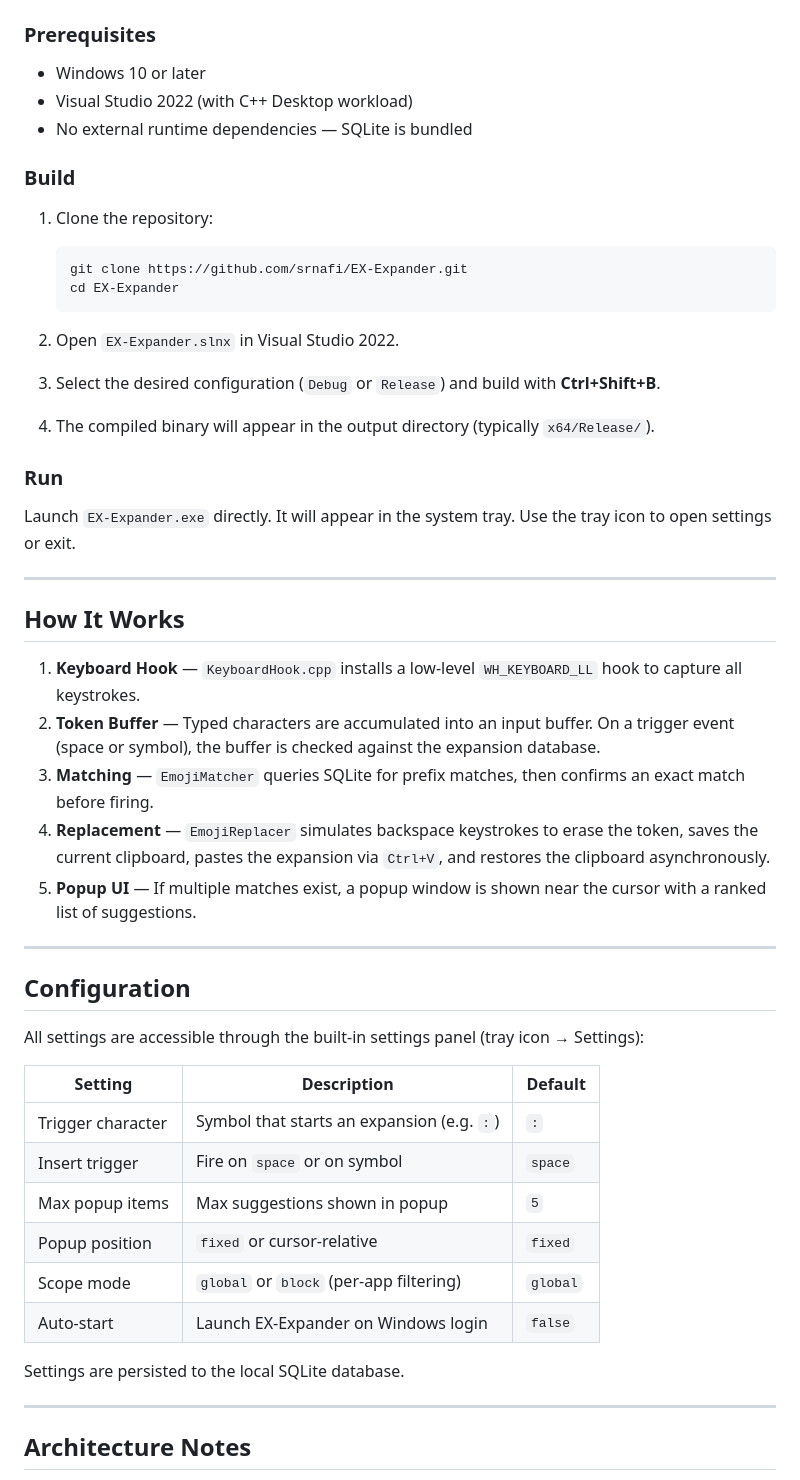
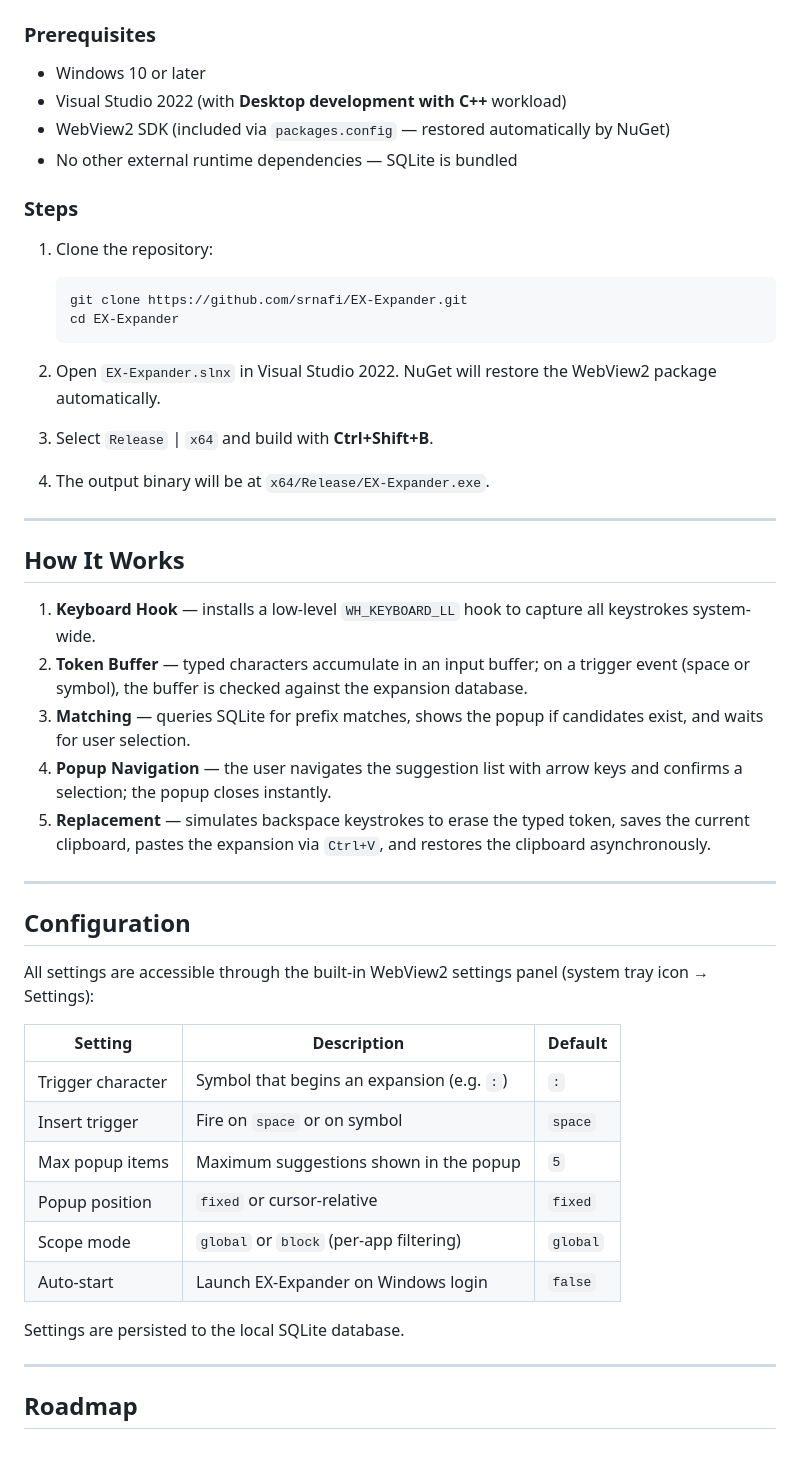
Before and after one commit to srnafi/EX-Expander, a Markdown page: README.md, the part around one of its changes. GitHub-like rendering; blank space fills up the shorter version.

````diff
--- a/README.md
+++ b/README.md
@@ -62,10 +73,11 @@ EX-Expander/
 ### Prerequisites
 
 - Windows 10 or later
-- Visual Studio 2022 (with C++ Desktop workload)
-- No external runtime dependencies — SQLite is bundled
+- Visual Studio 2022 (with **Desktop development with C++** workload)
+- WebView2 SDK (included via `packages.config` — restored automatically by NuGet)
+- No other external runtime dependencies — SQLite is bundled
 
-### Build
+### Steps
 
 1. Clone the repository:
    ```bash
@@ -73,37 +85,33 @@ EX-Expander/
    cd EX-Expander
    ```
 
-2. Open `EX-Expander.slnx` in Visual Studio 2022.
+2. Open `EX-Expander.slnx` in Visual Studio 2022. NuGet will restore the WebView2 package automatically.
 
-3. Select the desired configuration (`Debug` or `Release`) and build with **Ctrl+Shift+B**.
+3. Select `Release` | `x64` and build with **Ctrl+Shift+B**.
 
-4. The compiled binary will appear in the output directory (typically `x64/Release/`).
-
-### Run
-
-Launch `EX-Expander.exe` directly. It will appear in the system tray. Use the tray icon to open settings or exit.
+4. The output binary will be at `x64/Release/EX-Expander.exe`.
 
 ---
 
 ## How It Works
 
-1. **Keyboard Hook** — `KeyboardHook.cpp` installs a low-level `WH_KEYBOARD_LL` hook to capture all keystrokes.
-2. **Token Buffer** — Typed characters are accumulated into an input buffer. On a trigger event (space or symbol), the buffer is checked against the expansion database.
-3. **Matching** — `EmojiMatcher` queries SQLite for prefix matches, then confirms an exact match before firing.
-4. **Replacement** — `EmojiReplacer` simulates backspace keystrokes to erase the token, saves the current clipboard, pastes the expansion via `Ctrl+V`, and restores the clipboard asynchronously.
-5. **Popup UI** — If multiple matches exist, a popup window is shown near the cursor with a ranked list of suggestions.
+1. **Keyboard Hook** — installs a low-level `WH_KEYBOARD_LL` hook to capture all keystrokes system-wide.
+2. **Token Buffer** — typed characters accumulate in an input buffer; on a trigger event (space or symbol), the buffer is checked against the expansion database.
+3. **Matching** — queries SQLite for prefix matches, shows the popup if candidates exist, and waits for user selection.
+4. **Popup Navigation** — the user navigates the suggestion list with arrow keys and confirms a selection; the popup closes instantly.
+5. **Replacement** — simulates backspace keystrokes to erase the typed token, saves the current clipboard, pastes the expansion via `Ctrl+V`, and restores the clipboard asynchronously.
 
 ---
 
 ## Configuration
 
-All settings are accessible through the built-in settings panel (tray icon → Settings):
+All settings are accessible through the built-in WebView2 settings panel (system tray icon → Settings):
 
 | Setting | Description | Default |
 |---|---|---|
-| Trigger character | Symbol that starts an expansion (e.g. `:`) | `:` |
+| Trigger character | Symbol that begins an expansion (e.g. `:`) | `:` |
 | Insert trigger | Fire on `space` or on symbol | `space` |
-| Max popup items | Max suggestions shown in popup | `5` |
+| Max popup items | Maximum suggestions shown in the popup | `5` |
 | Popup position | `fixed` or cursor-relative | `fixed` |
 | Scope mode | `global` or `block` (per-app filtering) | `global` |
 | Auto-start | Launch EX-Expander on Windows login | `false` |
@@ -112,5 +120,5 @@ Settings are persisted to the local SQLite database.
 
 ---
 
-## Architecture Notes
+## Roadmap
 
````
Also changed, not shown: other parts of README.md (+32 -41 lines).
